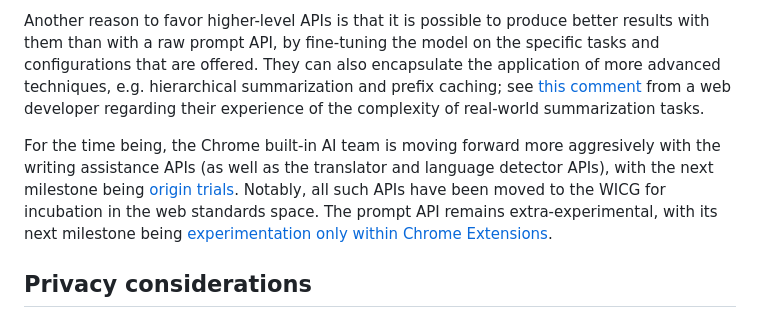
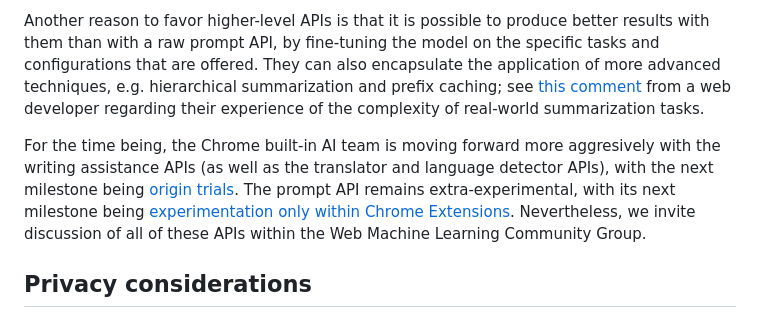
Before and after one commit to WICG/writing-assistance-apis, a Markdown page: README.md, the part around the change. Drawn GitHub-style.

Commit message:
Update comparison to prompt API slightly

```diff
--- a/README.md
+++ b/README.md
@@ -502,7 +502,7 @@ We currently believe higher-level APIs have a better chance of producing interop
 
 Another reason to favor higher-level APIs is that it is possible to produce better results with them than with a raw prompt API, by fine-tuning the model on the specific tasks and configurations that are offered. They can also encapsulate the application of more advanced techniques, e.g. hierarchical summarization and prefix caching; see [this comment](https://github.com/WICG/proposals/issues/163#issuecomment-2297913033) from a web developer regarding their experience of the complexity of real-world summarization tasks.
 
-For the time being, the Chrome built-in AI team is moving forward more aggresively with the writing assistance APIs (as well as the translator and language detector APIs), with the next milestone being [origin trials](https://developer.chrome.com/docs/web-platform/origin-trials). Notably, all such APIs have been moved to the WICG for incubation in the web standards space. The prompt API remains extra-experimental, with its next milestone being [experimentation only within Chrome Extensions](https://developer.chrome.com/blog/august2024-built-in-ai?hl=en#prompt_api_in_chrome_extensions).
+For the time being, the Chrome built-in AI team is moving forward more aggresively with the writing assistance APIs (as well as the translator and language detector APIs), with the next milestone being [origin trials](https://developer.chrome.com/docs/web-platform/origin-trials). The prompt API remains extra-experimental, with its next milestone being [experimentation only within Chrome Extensions](https://developer.chrome.com/blog/august2024-built-in-ai?hl=en#prompt_api_in_chrome_extensions). Nevertheless, we invite discussion of all of these APIs within the Web Machine Learning Community Group.
 
 ## Privacy considerations
 
```
